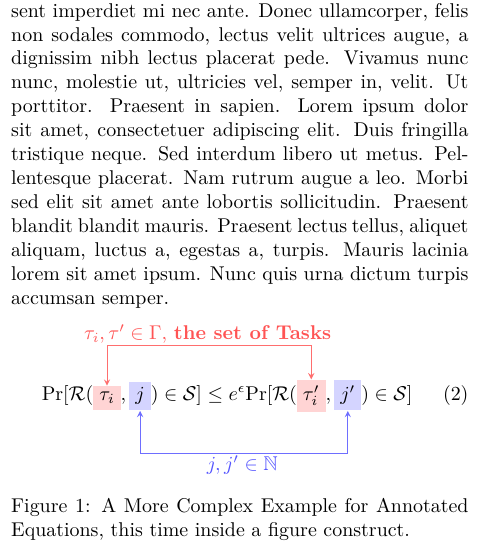
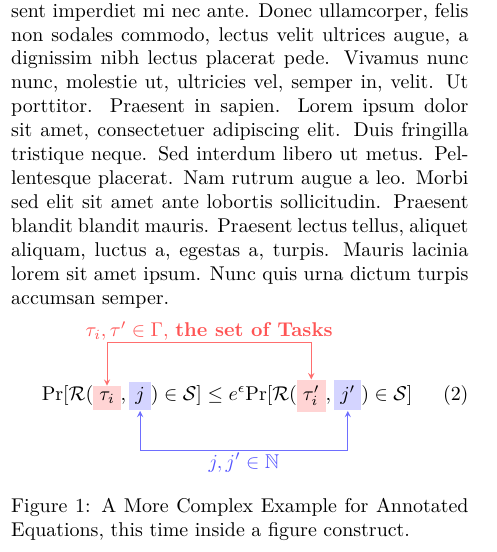
Before and after one commit to synercys/annotated_latex_equations, a LaTeX document (eqn_annotate.tex, which reads example_prob2.tex): part of one column of page 1 of 2, cut so that both start at the same text. Compiled offline with XeLaTeX.

Commit message:
simplify label node

```diff
--- a/example_prob2.tex
+++ b/example_prob2.tex
@@ -6,10 +6,10 @@
     \end{equation}
     \begin{tikzpicture}[overlay,remember picture,>=stealth,nodes={align=left,inner ysep=1pt},<-]
         % Ts to Td
-        \path (ts.north) ++ (-1.5em,2em) node[anchor=south west,color=red!67] (ttext){\textbf{$\tau_i,\tau' \in \Gamma$}, \textbf{the set of Tasks}};
+        \node[anchor=south,color=red!67, yshift=2em] (ttext) at ($(ts.north)!0.5!(td.north)$) {\textbf{$\tau_i,\tau' \in \Gamma$}, \textbf{the set of Tasks}};
         \draw[<->,color=red!57] (ts.north) |- (ttext.south) -| (td.north);
         % js to jd
-        \path (js.south) ++ (3em,-3.3em) node[anchor=south west,color=blue!67] (jtext){\textbf{$j,j'\in \mathbb{N}$}};
+        \node[anchor=north,color=blue!67, yshift=-2em] (jtext) at ($(js.south)!0.5!(jd.south)$) {\textbf{$j,j'\in \mathbb{N}$}};
         \draw[<->,color=blue!57] (js.south) |- (jtext.north) -| (jd.south);
     \end{tikzpicture}
     \vspace{\baselineskip}
```
